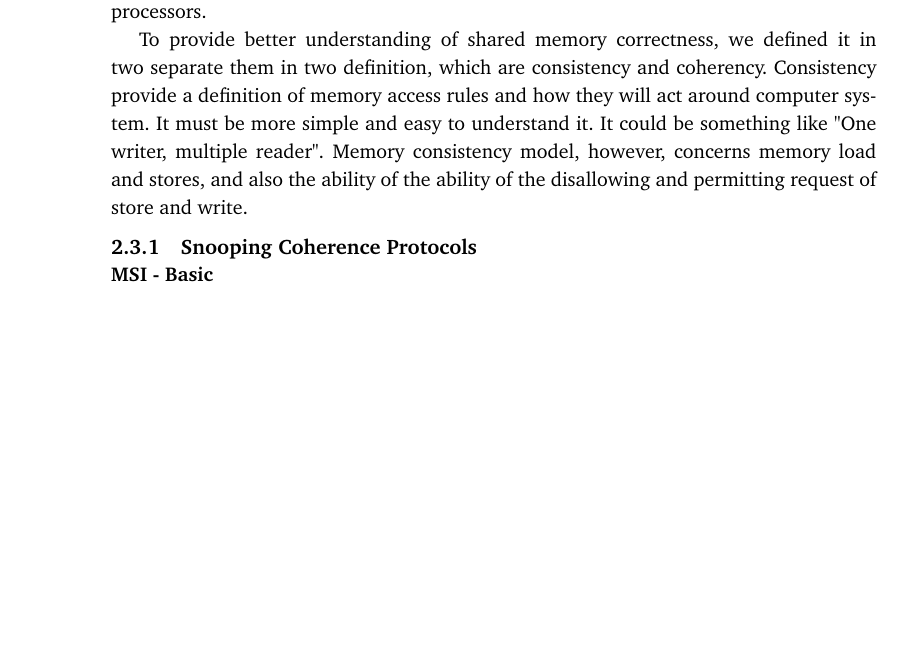
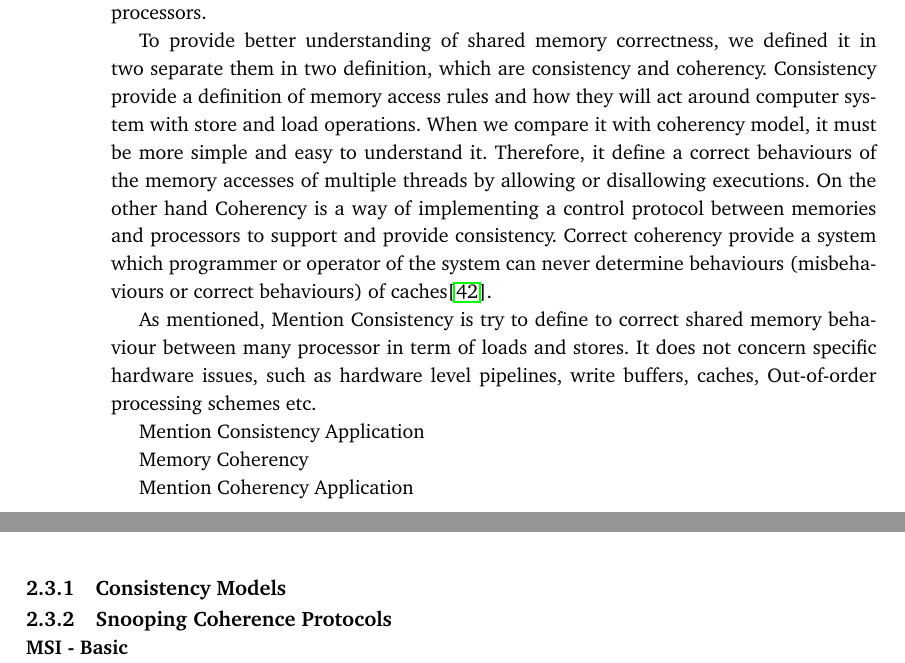
Before and after one commit to caglarsayin/Thesis, a LaTeX thesis (ProjectPlanningTemplate.tex): part of page 22 of 26 before the commit and two parts of pages 22 and 23 of 26 after it, the two joined at a grey line, cut so that both start at the same text, the shorter picture padded with empty space. Compiled offline with pdfLaTeX.

Commit message:
19 03 2014

```diff
--- a/ProjectPlanningTemplate.tex
+++ b/ProjectPlanningTemplate.tex
@@ -162,7 +162,22 @@ There are three policy type determine a cache behaviours. They are write policy,
 \section{Cache Coherence and  Consistency}
 Many modern computer systems with parallel processing ability have support of shared memory in hardware. Shared memory has lots of advantage over message based memory systems.  Each processor could access same address space, read and write them simultaneously with using their own caches. This features has lots of benefit such as; low power consumption, higher performance and lower prices. However, without consistency between processors, parallel processing can not use many advantage of parallel programming. It could be also insecure to use a system without consistency between processors.
 
-To provide better understanding of shared memory correctness, we defined it in two separate them in two definition, which are consistency and coherency. Consistency provide a definition of memory access rules and how they will act around computer system. It must be more simple and easy to understand it. It could be something like "One writer, multiple reader". Memory consistency model, however, concerns memory load and stores, and also the ability of the ability of the disallowing and permitting request of store and write.
+To provide better understanding of shared memory correctness, we defined it in two separate them in two definition, which are consistency and coherency. Consistency provide a definition of memory access rules and how they will act around computer system with store and load operations. When we compare it with coherency model, it must be more simple and easy to understand it. Therefore, it define a correct behaviours of the memory accesses of multiple threads by allowing or disallowing executions. On the other hand Coherency is a way of implementing a control protocol between memories and processors to support and provide consistency. Correct coherency provide a system which programmer or operator of the system can never determine behaviours (misbehaviours or correct behaviours) of caches\cite{sorin2011primer}.
+
+As mentioned, Mention Consistency is try to define to correct shared memory behaviour between many processor in term of loads and stores. It does not concern specific hardware issues, such as hardware level pipelines, write buffers, caches, Out-of-order processing schemes etc.
+
+Mention Consistency Application
+
+Memory Coherency
+
+Mention Coherency Application
+
+
+
+
+
+\subsection{Consistency Models}
+
 \subsection{Snooping Coherence Protocols}
 \subsubsection{MSI - Basic}
 \subsubsection{MESI - Exclusive}
```
Also changed, not shown: imt4441.bib (+12 -0 lines), ProjectPlanningTemplate.pdf, 4 other files.
